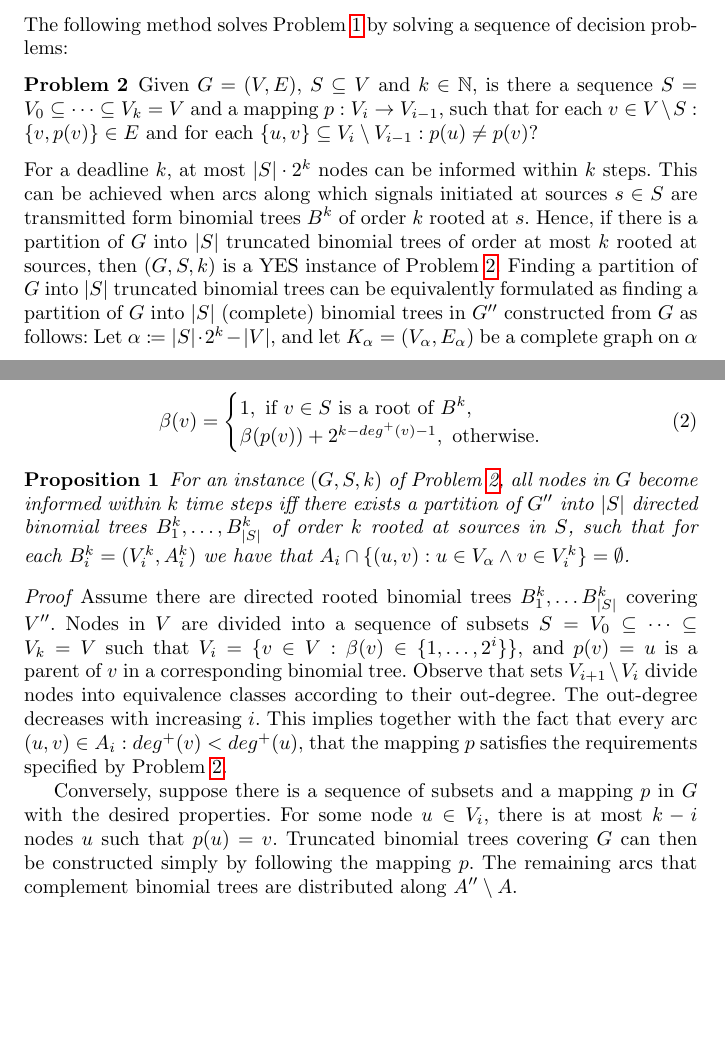
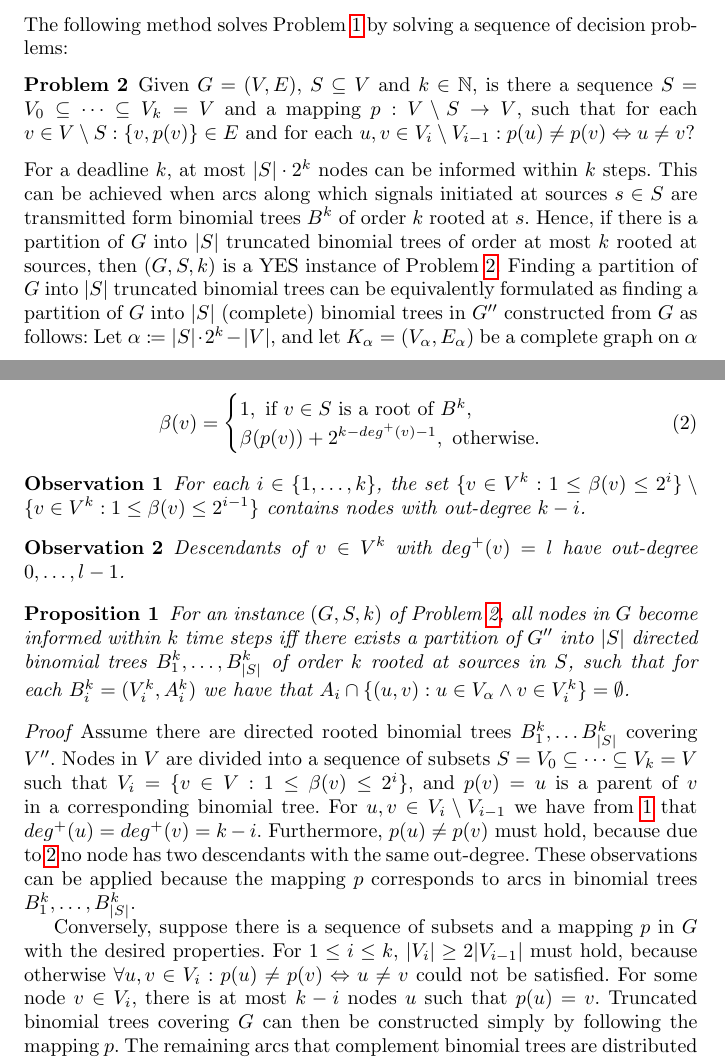
Before and after one commit to czmarikaivanova/AMPL-Java, a LaTeX paper (latex/satellites.tex): two parts of pages 3 and 4 of 6, joined at a grey line, cut so that both start at the same text, the shorter picture padded with empty space. Compiled offline with pdfLaTeX.

Commit message:
finished proof, added observations, redefined var x

```diff
--- a/latex/satellites.tex
+++ b/latex/satellites.tex
@@ -194,7 +199,8 @@ The maximum time step at which any transmission takes place is captured by \eqre
 The following method solves Problem \ref{prob:min} by solving a sequence of decision problems:
 \begin{problem}
 \label{prob:dec}
-Given $G=(V,E)$, $S\subseteq V$ and $k\in \mathbb{N}$, is there a sequence $S=V_0\subseteq\dots\subseteq V_k=V$ and a mapping $p:V_i\to V_{i-1}$, such that for each $v\in V\setminus S:\{v,p(v)\}\in E$ and for each $\{u,v\}\subseteq V_i\setminus V_{i-1}: p(u)\neq p(v)$?
+Given $G=(V,E)$, $S\subseteq V$ and $k\in \mathbb{N}$, is there a sequence $S=V_0\subseteq\dots\subseteq V_k=V$
+and a mapping $p:V\setminus S\to V$, such that for each $v\in V\setminus S:\{v,p(v)\}\in E$ and for each  $u,v\in V_i\setminus V_{i-1}: p(u)\neq p(v)\Leftrightarrow u\neq v$?
 \end{problem}
 For a deadline $k$, at most $|S|\cdot 2^k$ nodes can be informed within $k$ steps.
 %Therefore, we assume $n\leq 2^k|S|.
@@ -220,26 +226,30 @@ This mapping is defined recursively as
 \beta(p(v)) + 2^{k-deg^+(v)-1}, \text{ otherwise}.
 \end{cases}
 \end{equation}
-
-\begin{proposition}
-\label{lem:probeq}
+\begin{observation}\label{obs:deg}
+For each $i\in\{1,\dots,k\}$, the set $\{v\in V^k: 1\leq\beta(v)\leq2^i\}\setminus\{v\in V^k:1\leq\beta(v)\leq2^{i-1}\}$ contains nodes with out-degree $k-i$.
+\end{observation}
+\begin{observation}\label{obs:childdeg}
+Descendants of $v\in V^k$ with $deg^+(v)=l$ have out-degree $0,\dots,l-1$.
+\end{observation}
+\begin{proposition}\label{lem:probeq}
 For an instance $(G,S,k)$ of Problem \ref{prob:dec}, all nodes in $G$ become informed within $k$ time steps iff
 there exists a partition of $G''$ into $|S|$ directed binomial trees $B^k_1,\dots,B^k_{|S|}$ of order $k$ rooted at sources in $S$,
 such that for each $B^k_i=(V^k_i,A^k_i)$ we have that $A_i\cap\{(u,v):u \in V_\alpha \wedge v\in V^k_i\}=\emptyset$.
 \end{proposition}
 \begin{proof}
 Assume there are directed rooted binomial trees $B^k_1,\dots B^k_{|S|}$ covering $V''$.
-Nodes in $V$ are divided into a sequence of subsets $S=V_0\subseteq\dots\subseteq V_k=V$ such that $V_i=\{v\in V:\beta(v)\in \{1,\dots,2^i\}\}$,
+Nodes in $V$ are divided into a sequence of subsets $S=V_0\subseteq\dots\subseteq V_k=V$ such that $V_i=\{v\in V:1\leq\beta(v)\leq 2^i\}$,
 and $p(v)=u$ is a parent of $v$ in a corresponding binomial tree.
-Observe that sets $V_{i+1}\setminus V_i$ divide nodes into equivalence classes according to their out-degree.
-The out-degree decreases with increasing $i$.
-This implies together with the fact that every arc $(u,v)\in A_i:deg^+(v)<deg^+(u)$, that the mapping $p$ satisfies the requirements specified by Problem \ref{prob:dec}.
+For $u,v\in V_i\setminus V_{i-1}$ we have from \ref{obs:deg} that $deg^+(u)=deg^+(v)=k-i$.
+Furthermore, $p(u)\neq p(v)$ must hold, because due to \ref{obs:childdeg} no node has two descendants with the same out-degree.
+These observations can be applied because the mapping $p$ corresponds to arcs in binomial trees $B^k_1,\dots,B^k_{|S|}$.
 
 Conversely, suppose there is a sequence of subsets and a mapping $p$ in $G$ with the desired properties.
-For some node $u\in V_i$, there is at most $k-i$ nodes $u$ such that $p(u)=v$.
+For $1\leq i\leq k$, $|V_i|\geq2|V_{i-1}|$ must hold, because otherwise $\forall u,v\in V_i:p(u)\neq p(v)\Leftrightarrow u\neq v$ could not be satisfied.
+For some node $v\in V_i$, there is at most $k-i$ nodes $u$ such that $p(u)=v$.
 Truncated binomial trees covering $G$ can then be constructed simply by following the mapping $p$.
 The remaining arcs that complement binomial trees are distributed along $A''\setminus A$.
-
 \qed
 \end{proof}
 
```
Also changed, not shown: latex/satellites.pdf, latex/satellites.tex (17 more changed lines).
